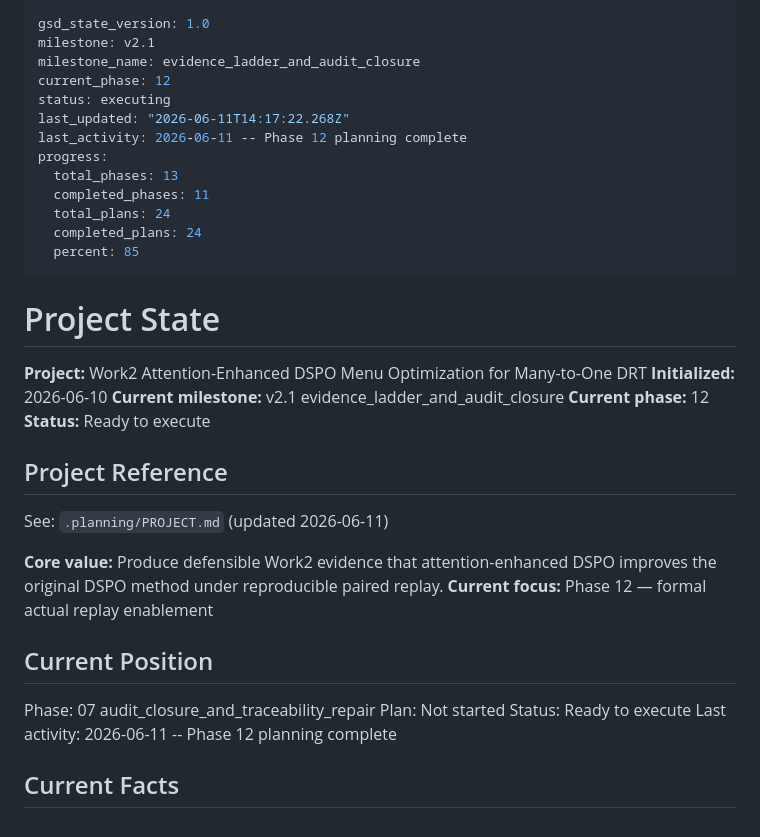
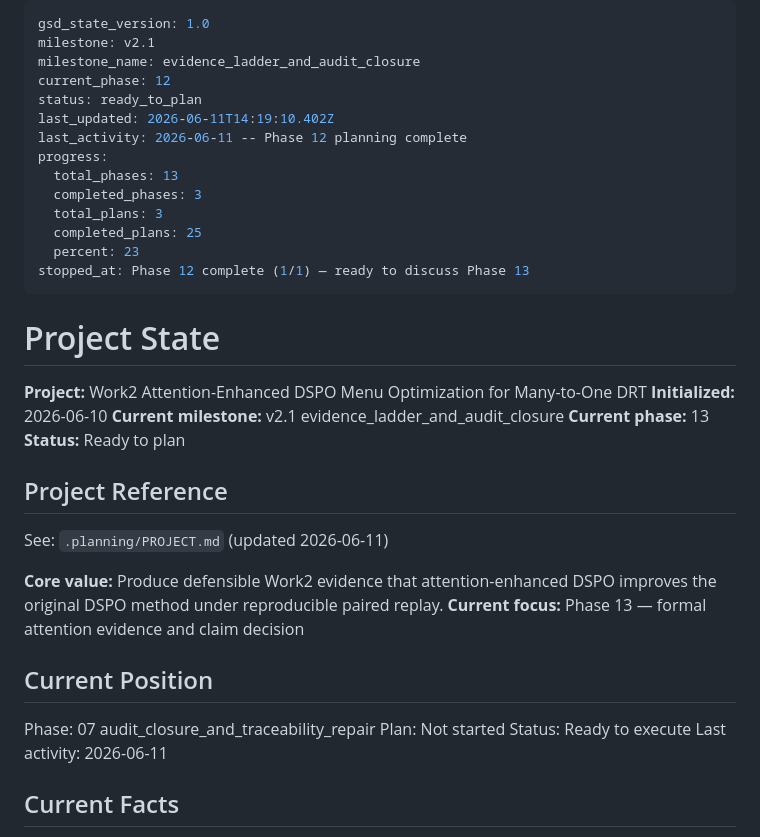
Before and after one commit to ajandxx-cloud/work2_menu, a Markdown page: .planning/STATE.md, the part around the change. GitHub-like rendering.

```diff
--- a/.planning/STATE.md
+++ b/.planning/STATE.md
@@ -3,15 +3,16 @@ gsd_state_version: 1.0
 milestone: v2.1
 milestone_name: evidence_ladder_and_audit_closure
 current_phase: 12
-status: executing
-last_updated: "2026-06-11T14:17:22.268Z"
+status: ready_to_plan
+last_updated: 2026-06-11T14:19:10.402Z
 last_activity: 2026-06-11 -- Phase 12 planning complete
 progress:
   total_phases: 13
-  completed_phases: 11
-  total_plans: 24
-  completed_plans: 24
-  percent: 85
+  completed_phases: 3
+  total_plans: 3
+  completed_plans: 25
+  percent: 23
+stopped_at: Phase 12 complete (1/1) — ready to discuss Phase 13
 ---
 
 # Project State
@@ -19,22 +20,22 @@ progress:
 **Project:** Work2 Attention-Enhanced DSPO Menu Optimization for Many-to-One DRT
 **Initialized:** 2026-06-10
 **Current milestone:** v2.1 evidence_ladder_and_audit_closure
-**Current phase:** 12
-**Status:** Ready to execute
+**Current phase:** 13
+**Status:** Ready to plan
 
 ## Project Reference
 
 See: `.planning/PROJECT.md` (updated 2026-06-11)
 
 **Core value:** Produce defensible Work2 evidence that attention-enhanced DSPO improves the original DSPO method under reproducible paired replay.
-**Current focus:** Phase 12 — formal actual replay enablement
+**Current focus:** Phase 13 — formal attention evidence and claim decision
 
 ## Current Position
 
 Phase: 07 audit_closure_and_traceability_repair
 Plan: Not started
 Status: Ready to execute
-Last activity: 2026-06-11 -- Phase 12 planning complete
+Last activity: 2026-06-11
 
 ## Current Facts
 
```
Also changed, not shown: .planning/ROADMAP.md (+1 -1 lines).
